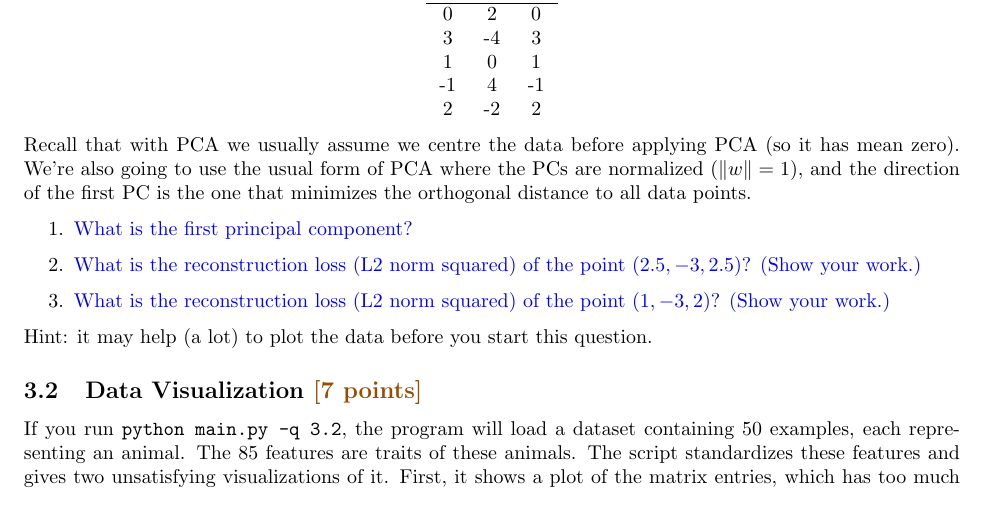
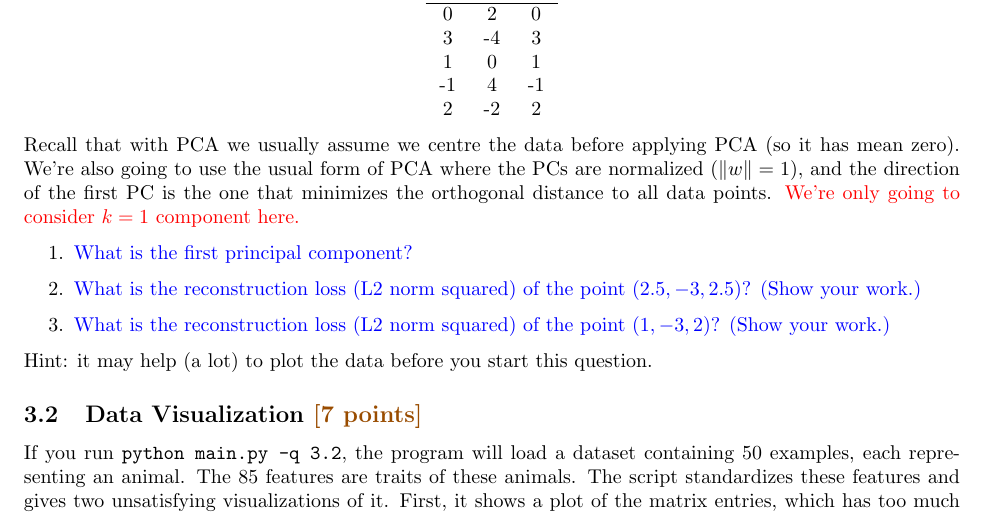
Before and after one commit to patchan/cpsc340-2021w1, a LaTeX problem sheet (assignments/a5/a5.tex): part of page 4 of 8, cut so that both start at the same text. Compiled offline with pdfLaTeX.

Commit message:
a5 3.1: clarify that reconstruction is with k=1

```diff
--- a/assignments/a5/a5.tex
+++ b/assignments/a5/a5.tex
@@ -180,6 +180,7 @@ Consider the following dataset, containing 5 examples with 3 features each:
 Recall that with PCA we usually assume we centre the data before applying PCA (so it has mean zero).
 We're also going to use the usual form of PCA where the PCs are normalized ($\norm{w} = 1$),
 and the direction of the first PC is the one that minimizes the orthogonal distance to all data points.
+\update{We're only going to consider $k = 1$ component here.}
 \begin{enumerate}
   \item \ask{What is the first principal component?}
   \item \ask{What is the reconstruction loss (L2 norm squared) of the point $(2.5, -3, 2.5)$? (Show your work.)}
```
Also changed, not shown: assignments/a5/a5.pdf.
